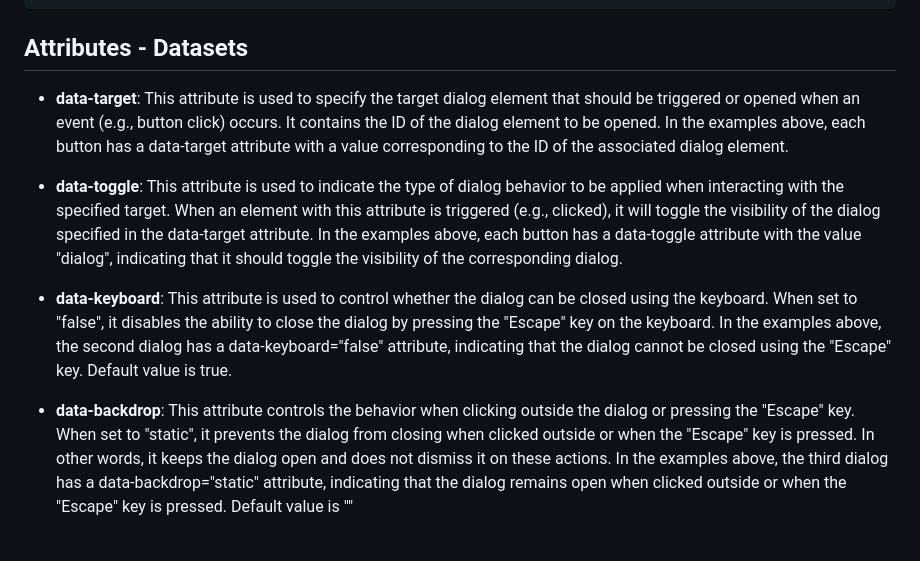
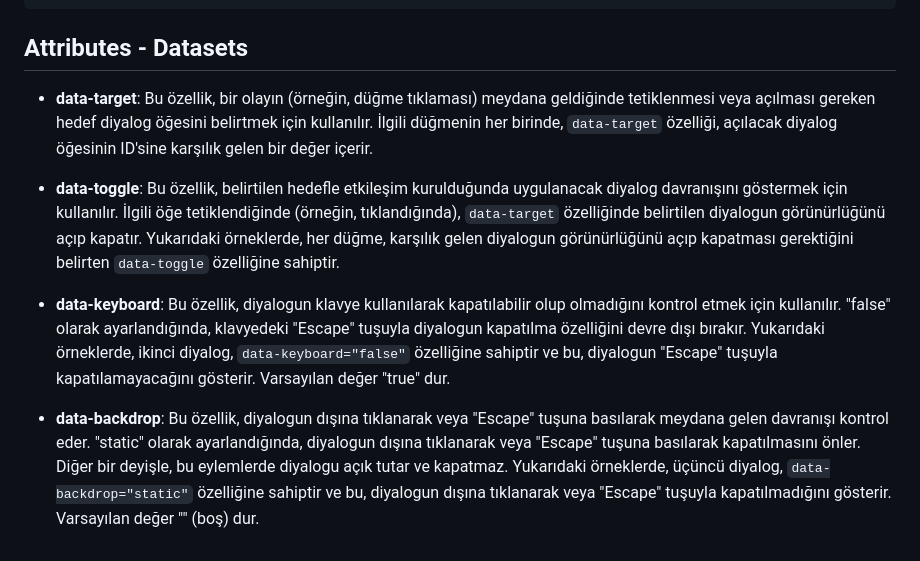
Before and after one commit to yemregunduz/yeg-dialog, a Markdown page: readme.md, the part around the change. Drawn GitHub-style.

```diff
--- a/readme.md
+++ b/readme.md
@@ -103,10 +103,10 @@
 
 ## Attributes - Datasets
 
-- **data-target**: This attribute is used to specify the target dialog element that should be triggered or opened when an event (e.g., button click) occurs. It contains the ID of the dialog element to be opened. In the examples above, each button has a data-target attribute with a value corresponding to the ID of the associated dialog element.
+- **data-target**: Bu özellik, bir olayın (örneğin, düğme tıklaması) meydana geldiğinde tetiklenmesi veya açılması gereken hedef diyalog öğesini belirtmek için kullanılır. İlgili düğmenin her birinde, `data-target` özelliği, açılacak diyalog öğesinin ID'sine karşılık gelen bir değer içerir.
 
-- **data-toggle**: This attribute is used to indicate the type of dialog behavior to be applied when interacting with the specified target. When an element with this attribute is triggered (e.g., clicked), it will toggle the visibility of the dialog specified in the data-target attribute. In the examples above, each button has a data-toggle attribute with the value "dialog", indicating that it should toggle the visibility of the corresponding dialog.
+- **data-toggle**: Bu özellik, belirtilen hedefle etkileşim kurulduğunda uygulanacak diyalog davranışını göstermek için kullanılır. İlgili öğe tetiklendiğinde (örneğin, tıklandığında), `data-target` özelliğinde belirtilen diyalogun görünürlüğünü açıp kapatır. Yukarıdaki örneklerde, her düğme, karşılık gelen diyalogun görünürlüğünü açıp kapatması gerektiğini belirten `data-toggle` özelliğine sahiptir.
 
-- **data-keyboard**: This attribute is used to control whether the dialog can be closed using the keyboard. When set to "false", it disables the ability to close the dialog by pressing the "Escape" key on the keyboard. In the examples above, the second dialog has a data-keyboard="false" attribute, indicating that the dialog cannot be closed using the "Escape" key. Default value is true.
+- **data-keyboard**: Bu özellik, diyalogun klavye kullanılarak kapatılabilir olup olmadığını kontrol etmek için kullanılır. "false" olarak ayarlandığında, klavyedeki "Escape" tuşuyla diyalogun kapatılma özelliğini devre dışı bırakır. Yukarıdaki örneklerde, ikinci diyalog, `data-keyboard="false"` özelliğine sahiptir ve bu, diyalogun "Escape" tuşuyla kapatılamayacağını gösterir. Varsayılan değer "true" dur.
 
-- **data-backdrop**: This attribute controls the behavior when clicking outside the dialog or pressing the "Escape" key. When set to "static", it prevents the dialog from closing when clicked outside or when the "Escape" key is pressed. In other words, it keeps the dialog open and does not dismiss it on these actions. In the examples above, the third dialog has a data-backdrop="static" attribute, indicating that the dialog remains open when clicked outside or when the "Escape" key is pressed. Default value is ""
+- **data-backdrop**: Bu özellik, diyalogun dışına tıklanarak veya "Escape" tuşuna basılarak meydana gelen davranışı kontrol eder. "static" olarak ayarlandığında, diyalogun dışına tıklanarak veya "Escape" tuşuna basılarak kapatılmasını önler. Diğer bir deyişle, bu eylemlerde diyalogu açık tutar ve kapatmaz. Yukarıdaki örneklerde, üçüncü diyalog, `data-backdrop="static"` özelliğine sahiptir ve bu, diyalogun dışına tıklanarak veya "Escape" tuşuyla kapatılmadığını gösterir. Varsayılan değer "" (boş) dur.
```
